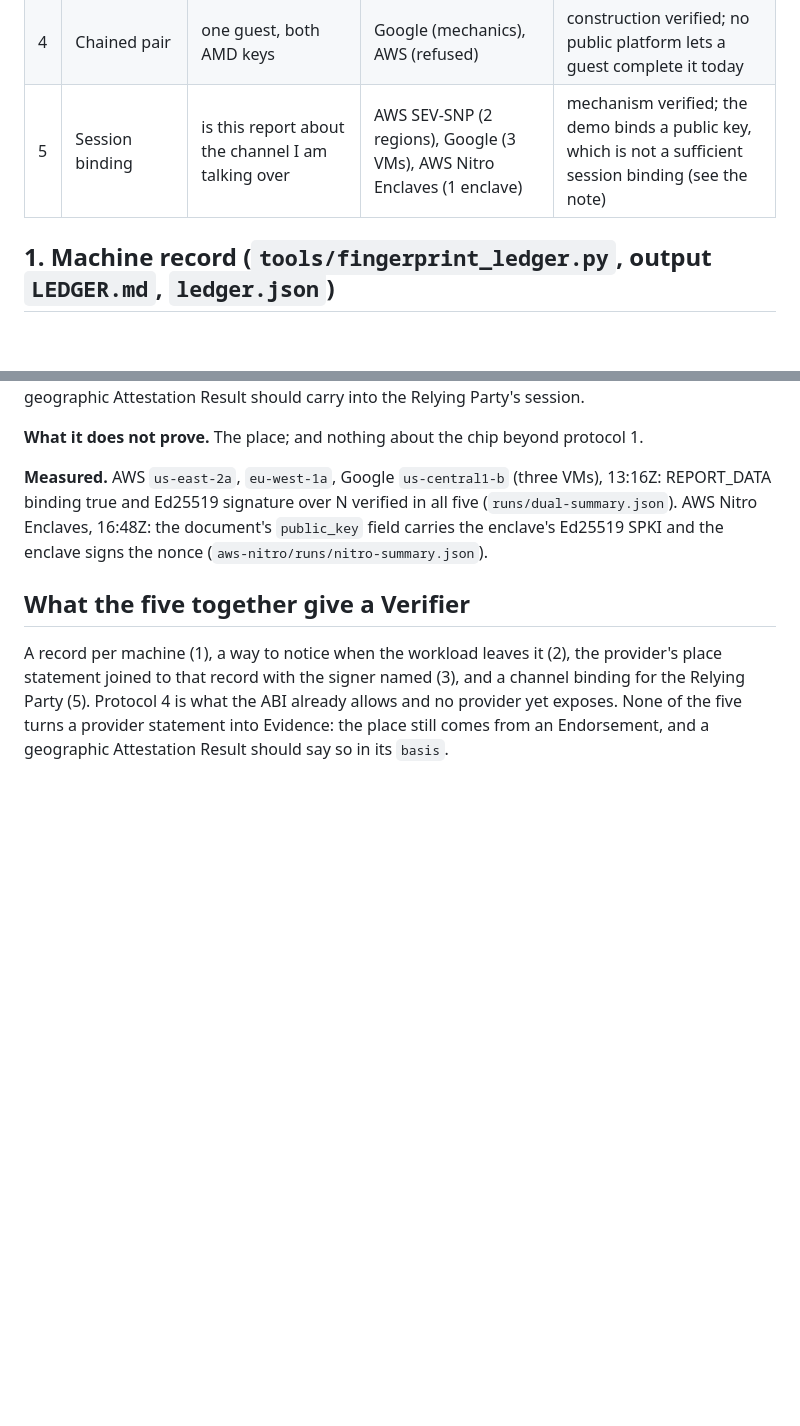
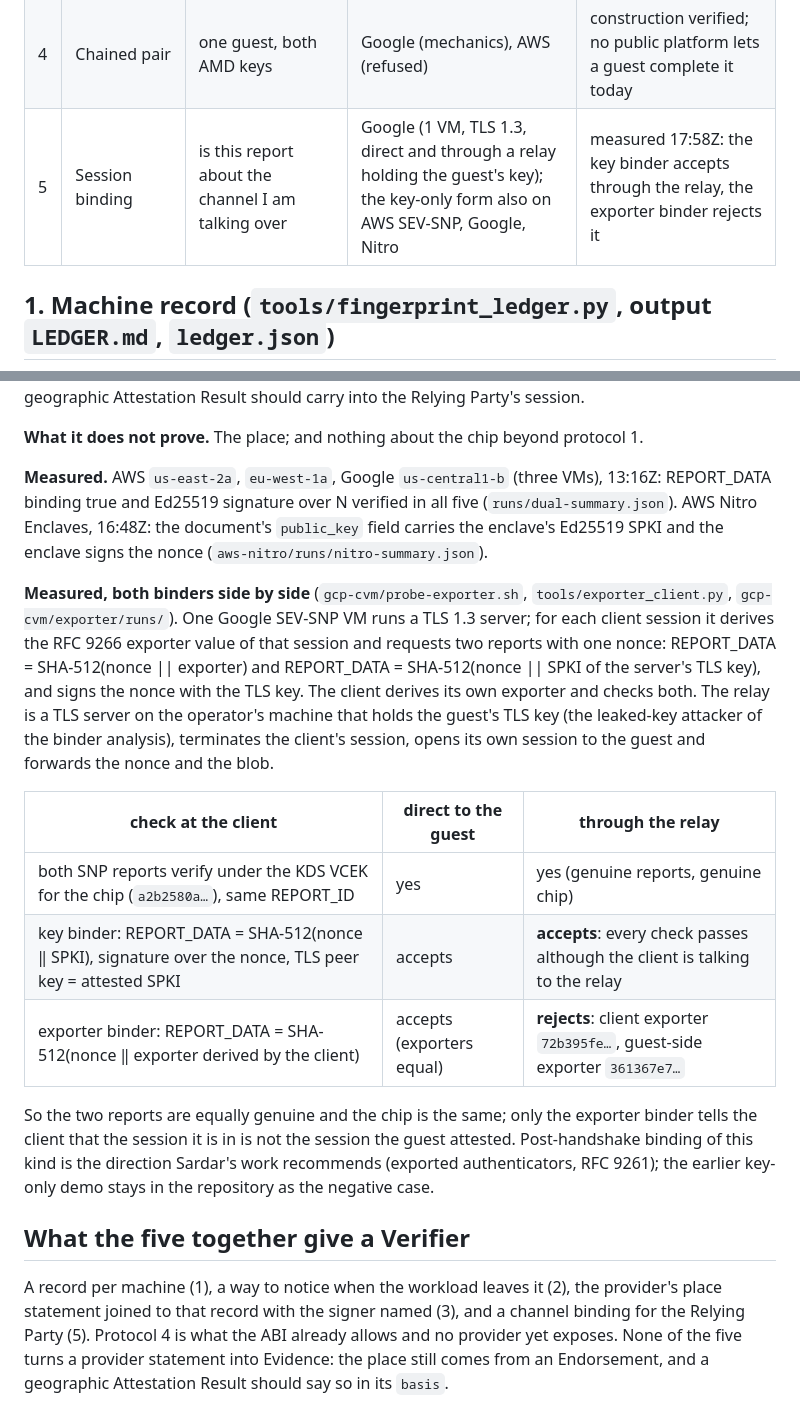
Before and after one commit to nikolaichuk7/geoar-verifier, a Markdown page: PROTOCOLS.md, 2 parts joined by grey strips. Drawn GitHub-style; blank space fills up the shorter version.

Commit message:
PROTOCOLS: measured binder comparison (direct vs leaked-key relay) in protocol 5

```diff
--- a/PROTOCOLS.md
+++ b/PROTOCOLS.md
@@ -14,7 +14,7 @@ for MSG_REPORT_REQ and KEY_SEL, Section 8.18 for SNP_LAUNCH_FINISH).
 | 2 | Re-attestation | is the workload still on the same chip | Google, one VM, ten reports across 3 minutes, then stop and start, ten more | verified 13:41–13:50Z: same chip across both boots, REPORT_ID changed at the relaunch |
 | 3 | Bound platform statement | the provider's own statement about the place, joined to the chip's report | AWS (identity document), Google (EK certificate, identity token), Azure (native) | AWS verified 13:24Z; Google verified 13:42Z; Azure measured 11 Sep 01:00–01:30Z |
 | 4 | Chained pair | one guest, both AMD keys | Google (mechanics), AWS (refused) | construction verified; no public platform lets a guest complete it today |
-| 5 | Session binding | is this report about the channel I am talking over | AWS SEV-SNP (2 regions), Google (3 VMs), AWS Nitro Enclaves (1 enclave) | mechanism verified; the demo binds a public key, which is not a sufficient session binding (see the note) |
+| 5 | Session binding | is this report about the channel I am talking over | Google (1 VM, TLS 1.3, direct and through a relay holding the guest's key); the key-only form also on AWS SEV-SNP, Google, Nitro | measured 17:58Z: the key binder accepts through the relay, the exporter binder rejects it |
 
 ## 1. Machine record (`tools/fingerprint_ledger.py`, output `LEDGER.md`, `ledger.json`)
 
@@ -147,6 +147,25 @@ binding true and Ed25519 signature over N verified in all five (`runs/dual-summa
 Enclaves, 16:48Z: the document's `public_key` field carries the enclave's Ed25519 SPKI and the enclave
 signs the nonce (`aws-nitro/runs/nitro-summary.json`).
 
+**Measured, both binders side by side** (`gcp-cvm/probe-exporter.sh`, `tools/exporter_client.py`,
+`gcp-cvm/exporter/runs/`). One Google SEV-SNP VM runs a TLS 1.3 server; for each client session it derives
+the RFC 9266 exporter value of that session and requests two reports with one nonce: REPORT_DATA =
+SHA-512(nonce || exporter) and REPORT_DATA = SHA-512(nonce || SPKI of the server's TLS key), and signs the
+nonce with the TLS key. The client derives its own exporter and checks both. The relay is a TLS server on
+the operator's machine that holds the guest's TLS key (the leaked-key attacker of the binder analysis),
+terminates the client's session, opens its own session to the guest and forwards the nonce and the blob.
+
+| check at the client | direct to the guest | through the relay |
+|---|---|---|
+| both SNP reports verify under the KDS VCEK for the chip (`a2b2580a…`), same REPORT_ID | yes | yes (genuine reports, genuine chip) |
+| key binder: REPORT_DATA = SHA-512(nonce ‖ SPKI), signature over the nonce, TLS peer key = attested SPKI | accepts | **accepts**: every check passes although the client is talking to the relay |
+| exporter binder: REPORT_DATA = SHA-512(nonce ‖ exporter derived by the client) | accepts (exporters equal) | **rejects**: client exporter `72b395fe…`, guest-side exporter `361367e7…` |
+
+So the two reports are equally genuine and the chip is the same; only the exporter binder tells the client
+that the session it is in is not the session the guest attested. Post-handshake binding of this kind is the
+direction Sardar's work recommends (exported authenticators, RFC 9261); the earlier key-only demo stays in
+the repository as the negative case.
+
 ## What the five together give a Verifier
 
 A record per machine (1), a way to notice when the workload leaves it (2), the provider's place
```
